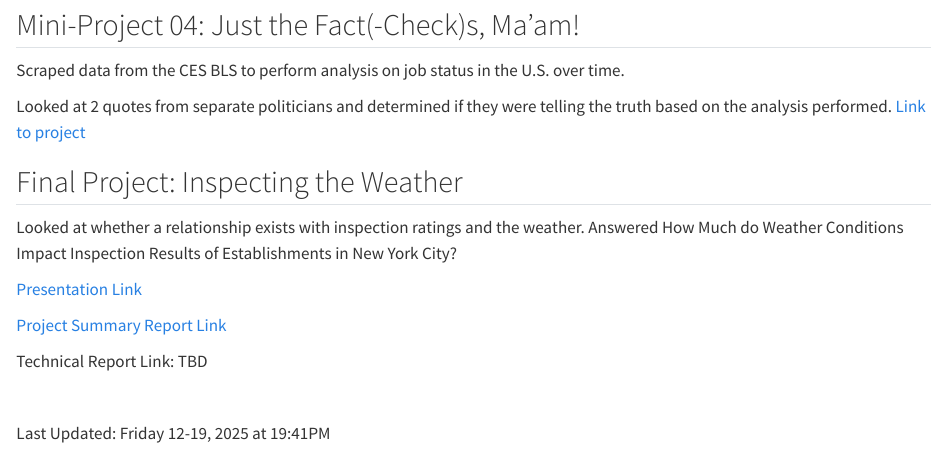
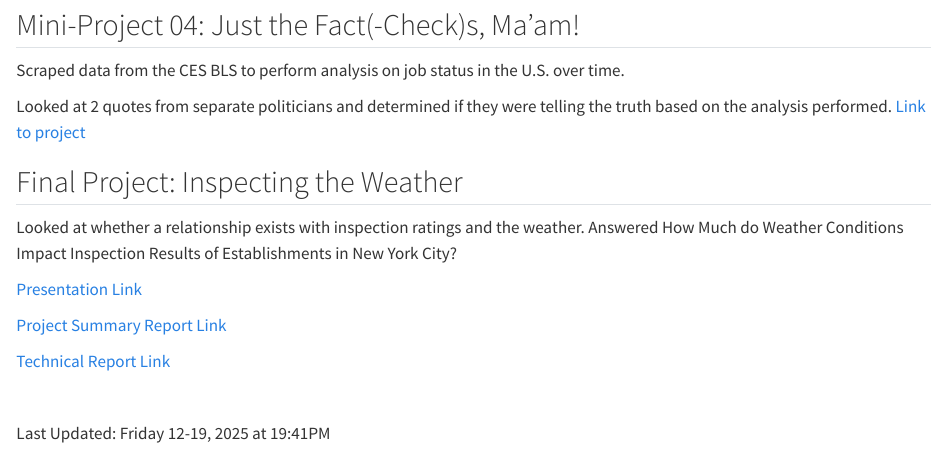
Before and after one commit to robotneagu/STA9750-2025-FALL, a Quarto document (projects.qmd): the page in a window 1100 px wide, from 560 px down. Rendered offline with R 4.5, knitr and Pandoc in place of Quarto, with nearby package versions.

Commit message:
Added Individual Report Link to Projects Page

````diff
--- a/projects.qmd
+++ b/projects.qmd
@@ -30,7 +30,7 @@ Looked at whether a relationship exists with inspection ratings and the weather.
 
 [Project Summary Report Link](./FinalSummary.html) \
 
-Technical Report Link: TBD
+[Technical Report Link](./FinalTechReport.html) \
 ```{r}
 #| include: false
 1+1
````
Also changed, not shown: 2 other files.
